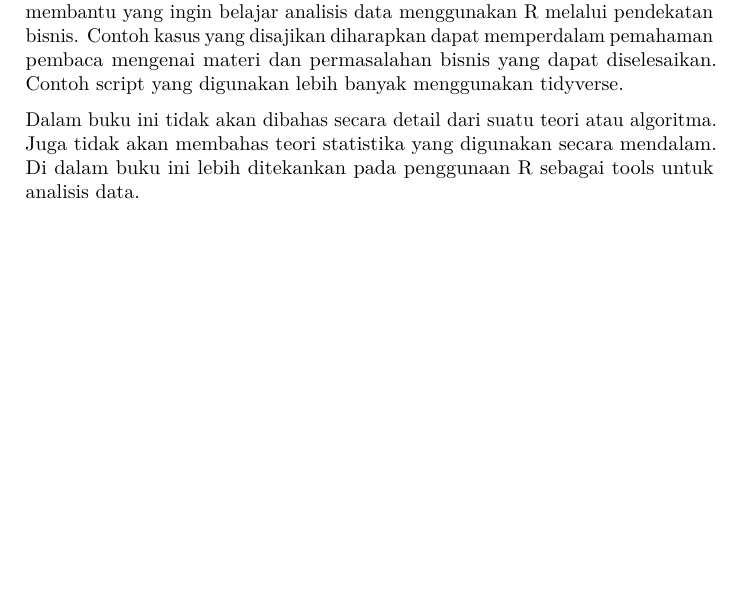
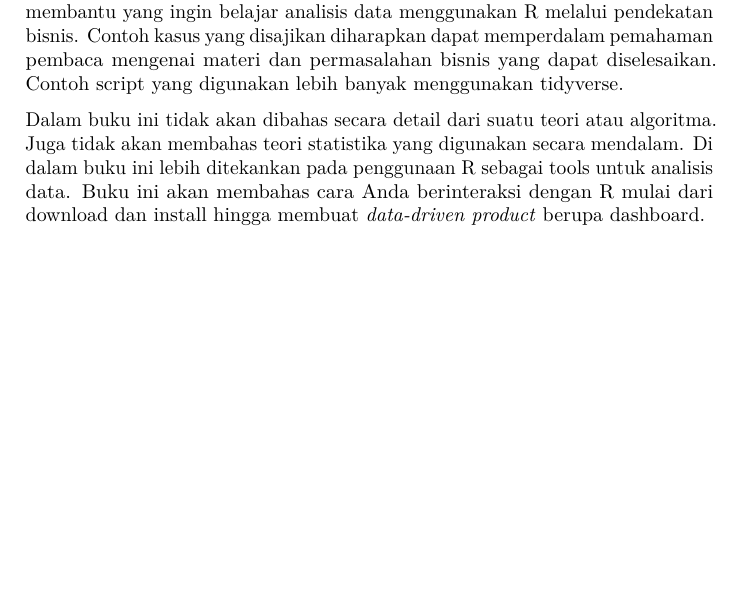
Before and after one commit to aephidayatuloh/analisisbisnis, an R Markdown document (index.Rmd): part of page 7 of 8, cut so that both start at the same text, the shorter picture padded with empty space. Rendered offline with R 4.5, knitr and Pandoc, then LaTeX, with nearby package versions; some code elsewhere in the file could not run offline.

Commit message:
Update kata pengantar

````diff
--- a/index.Rmd
+++ b/index.Rmd
@@ -32,7 +32,7 @@ Segala puji dan syukur hanya untuk Alloh Subhanahu Wa Ta'ala karena atas rahmat
 
 Buku ini disusun dengan menggunakan R versi 3.6.0 64bit pada Windows 10, **RMarkdown** dan **bookdown**. Tujuan utama dari buku ini adalah untuk membantu yang ingin belajar analisis data menggunakan R melalui pendekatan bisnis. Contoh kasus yang disajikan diharapkan dapat memperdalam pemahaman pembaca mengenai materi dan permasalahan bisnis yang dapat diselesaikan. Contoh script yang digunakan lebih banyak menggunakan [tidyverse](https://www.tidyverse.org/).
 
-Dalam buku ini tidak akan dibahas secara detail dari suatu teori atau algoritma. Juga tidak akan membahas teori statistika yang digunakan secara mendalam. Di dalam buku ini lebih ditekankan pada penggunaan R sebagai tools untuk analisis data.
+Dalam buku ini tidak akan dibahas secara detail dari suatu teori atau algoritma. Juga tidak akan membahas teori statistika yang digunakan secara mendalam. Di dalam buku ini lebih ditekankan pada penggunaan R sebagai tools untuk analisis data. Buku ini akan membahas cara Anda berinteraksi dengan R mulai dari download dan install hingga membuat _data-driven product_ berupa dashboard.
 
 ```{r include=FALSE}
 # automatically create a bib database for R packages
````
